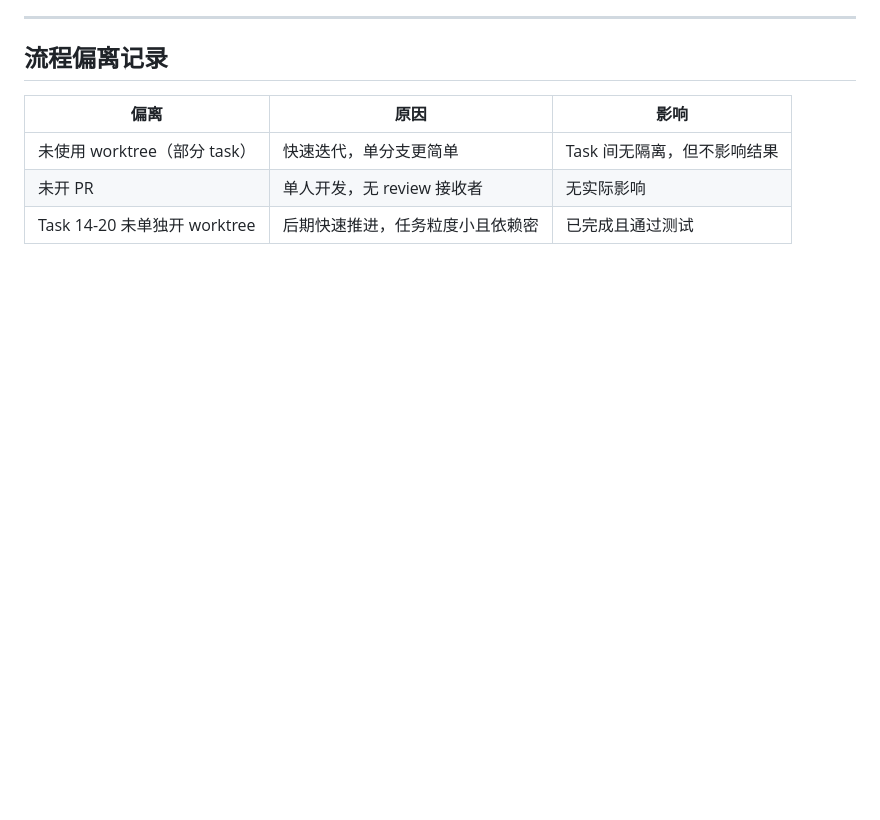
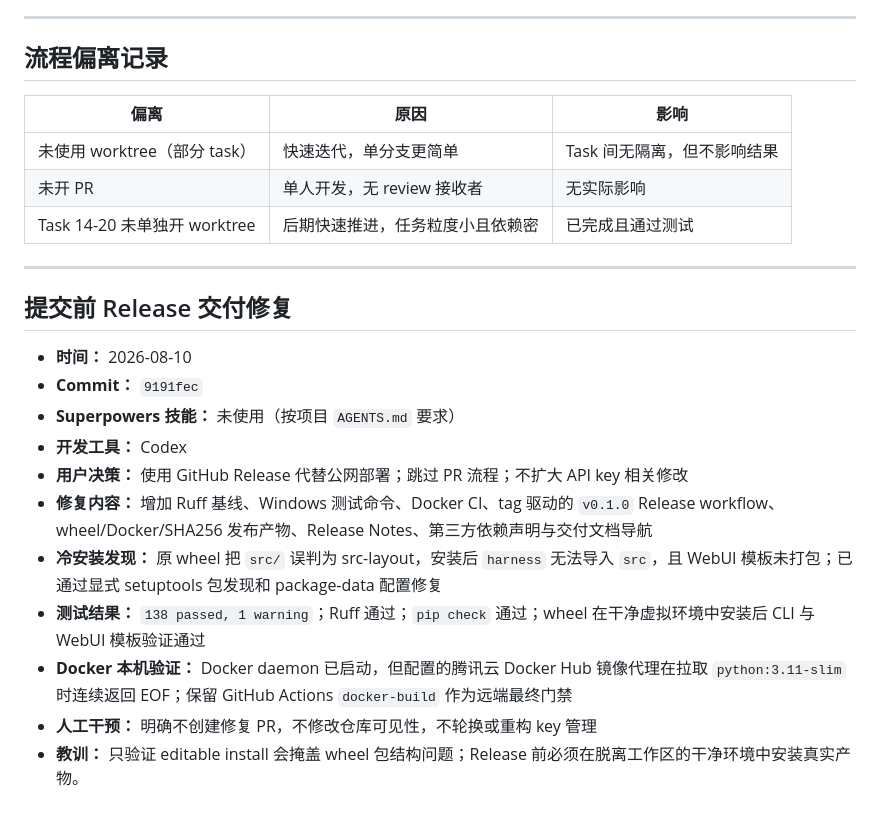
Before and after one commit to YBiiing/YB-agent, a Markdown page: docs/AGENT_LOG.md, the part around the change. GitHub-like rendering; blank space fills up the shorter version.

Commit message:
Document release readiness verification

```diff
--- a/docs/AGENT_LOG.md
+++ b/docs/AGENT_LOG.md
@@ -356,3 +356,19 @@
 | 未使用 worktree（部分 task） | 快速迭代，单分支更简单 | Task 间无隔离，但不影响结果 |
 | 未开 PR | 单人开发，无 review 接收者 | 无实际影响 |
 | Task 14-20 未单独开 worktree | 后期快速推进，任务粒度小且依赖密 | 已完成且通过测试 |
+
+---
+
+## 提交前 Release 交付修复
+
+- **时间：** 2026-08-10
+- **Commit：** `9191fec`
+- **Superpowers 技能：** 未使用（按项目 `AGENTS.md` 要求）
+- **开发工具：** Codex
+- **用户决策：** 使用 GitHub Release 代替公网部署；跳过 PR 流程；不扩大 API key 相关修改
+- **修复内容：** 增加 Ruff 基线、Windows 测试命令、Docker CI、tag 驱动的 `v0.1.0` Release workflow、wheel/Docker/SHA256 发布产物、Release Notes、第三方依赖声明与交付文档导航
+- **冷安装发现：** 原 wheel 把 `src/` 误判为 src-layout，安装后 `harness` 无法导入 `src`，且 WebUI 模板未打包；已通过显式 setuptools 包发现和 package-data 配置修复
+- **测试结果：** `138 passed, 1 warning`；Ruff 通过；`pip check` 通过；wheel 在干净虚拟环境中安装后 CLI 与 WebUI 模板验证通过
+- **Docker 本机验证：** Docker daemon 已启动，但配置的腾讯云 Docker Hub 镜像代理在拉取 `python:3.11-slim` 时连续返回 EOF；保留 GitHub Actions `docker-build` 作为远端最终门禁
+- **人工干预：** 明确不创建修复 PR，不修改仓库可见性，不轮换或重构 key 管理
+- **教训：** 只验证 editable install 会掩盖 wheel 包结构问题；Release 前必须在脱离工作区的干净环境中安装真实产物。
```
Also changed, not shown: docs/PLAN.md (+26 -0 lines).
